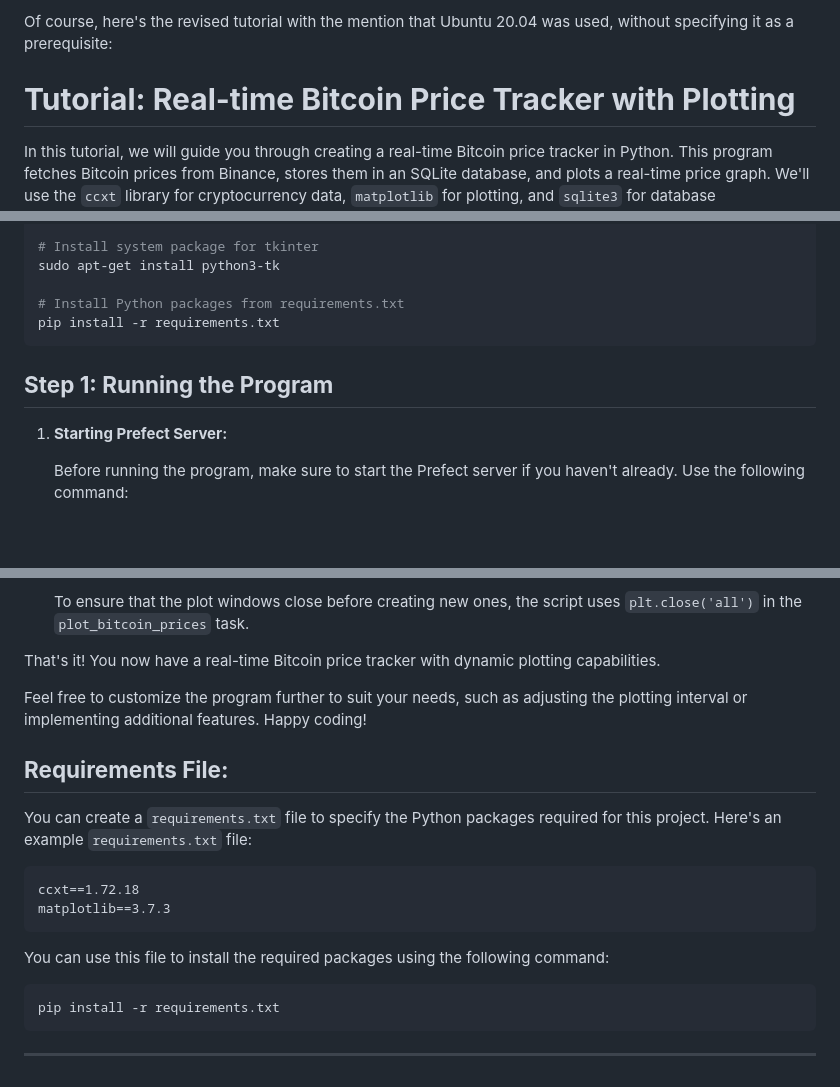
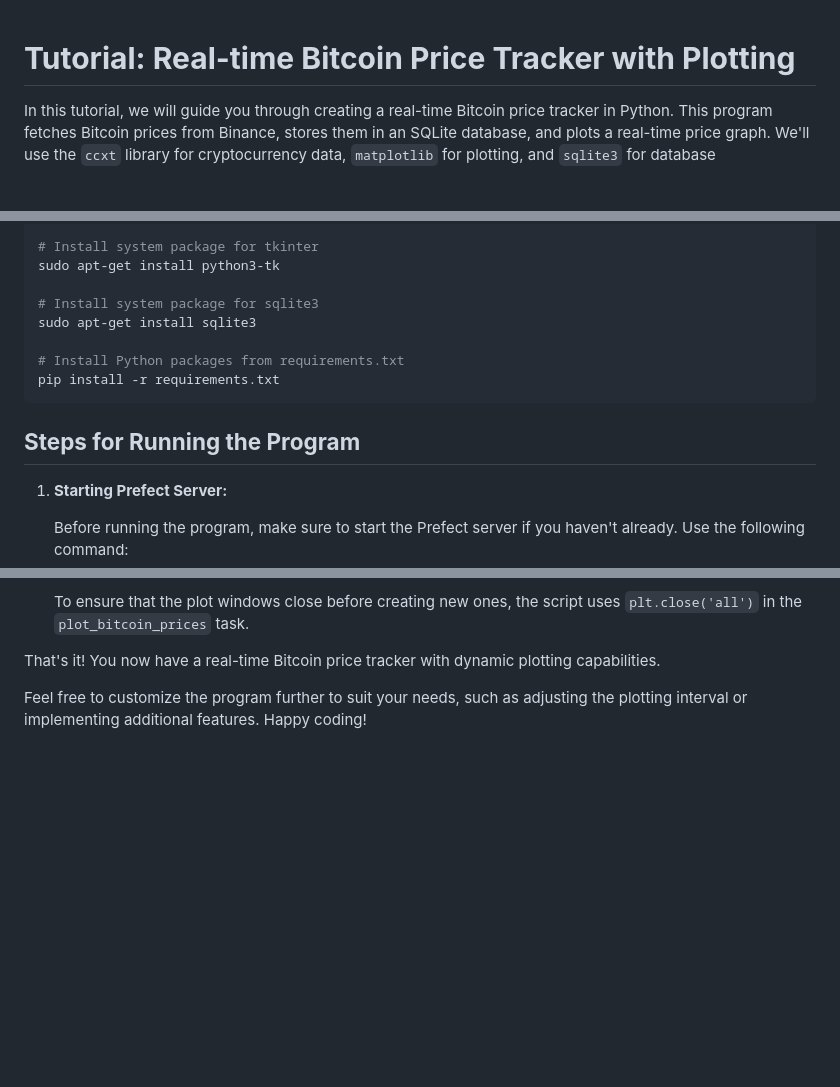
Before and after one commit to sebaez11/-fault-tolerant-computing, a Markdown page: WORKFLOW-MANAGER/README.md, 3 parts joined by grey strips. Rendered like a GitHub page; blank space fills up the shorter version.

````diff
--- a/WORKFLOW-MANAGER/README.md
+++ b/WORKFLOW-MANAGER/README.md
@@ -1,5 +1,3 @@
-Of course, here's the revised tutorial with the mention that Ubuntu 20.04 was used, without specifying it as a prerequisite:
-
 # **Tutorial: Real-time Bitcoin Price Tracker with Plotting**
 
 In this tutorial, we will guide you through creating a real-time Bitcoin price tracker in Python. This program fetches Bitcoin prices from Binance, stores them in an SQLite database, and plots a real-time price graph. We'll use the `ccxt` library for cryptocurrency data, `matplotlib` for plotting, and `sqlite3` for database management.
@@ -29,11 +27,14 @@ source bitcoin-tracker-env/bin/activate
 # Install system package for tkinter
 sudo apt-get install python3-tk
 
+# Install system package for sqlite3
+sudo apt-get install sqlite3
+
 # Install Python packages from requirements.txt
 pip install -r requirements.txt
 ```
 
-## **Step 1: Running the Program**
+## **Steps for Running the Program**
 
 1. **Starting Prefect Server:**
 
@@ -70,20 +74,3 @@ pip install -r requirements.txt
 That's it! You now have a real-time Bitcoin price tracker with dynamic plotting capabilities.
 
 Feel free to customize the program further to suit your needs, such as adjusting the plotting interval or implementing additional features. Happy coding!
-
-## **Requirements File:**
-
-You can create a `requirements.txt` file to specify the Python packages required for this project. Here's an example `requirements.txt` file:
-
-```
-ccxt==1.72.18
-matplotlib==3.7.3
-```
-
-You can use this file to install the required packages using the following command:
-
-```bash
-pip install -r requirements.txt
-```
-
----
````
Also changed, not shown: other parts of WORKFLOW-MANAGER/README.md (+4 -1 lines).
